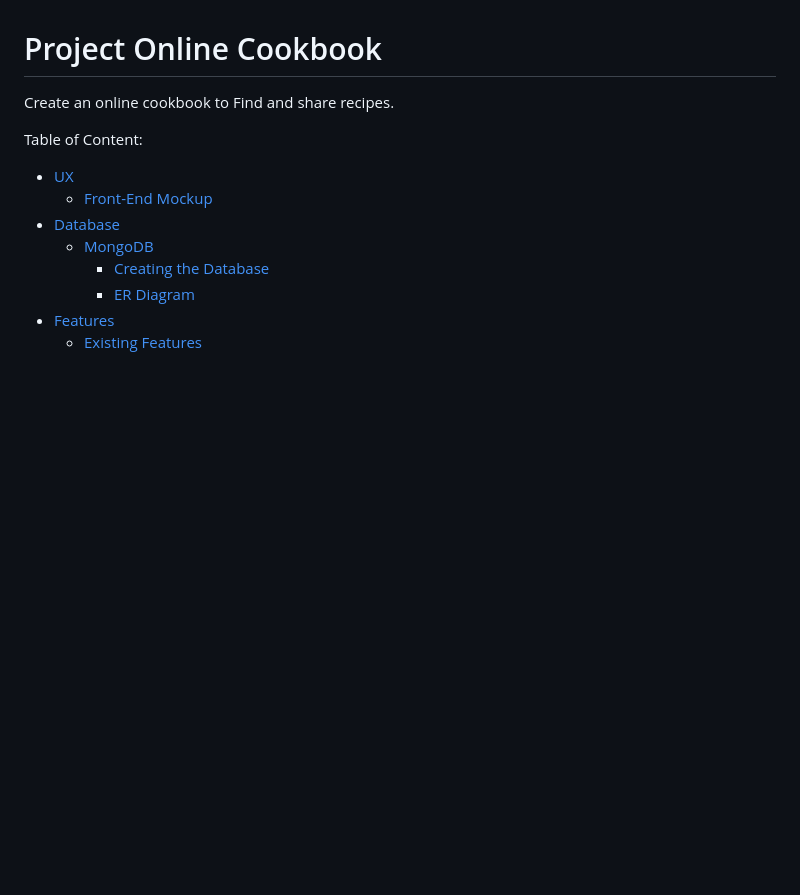
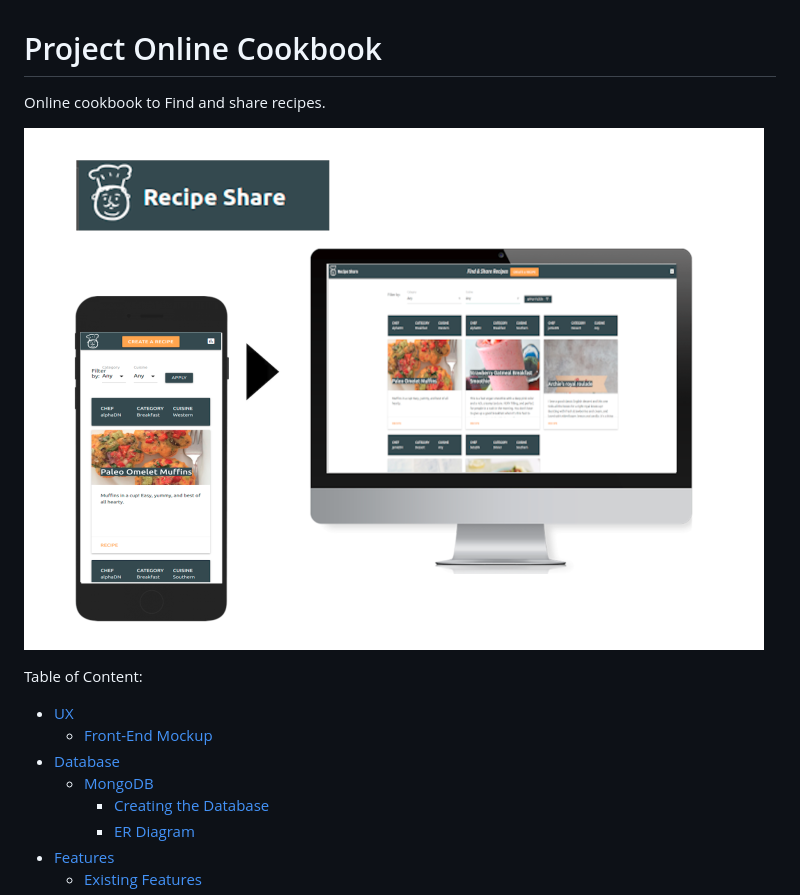
Before and after one commit to wickyakloe/Online-Cookbook, a Markdown page: README.md, the part around the change. GitHub-like rendering; pictures changed too: assets/responsiveView.png (added); blank space fills up the shorter version.

Commit message:
Add image of view on mobile and desktop

```diff
--- a/README.md
+++ b/README.md
@@ -1,6 +1,8 @@
 # Project Online Cookbook
 
-Create an online cookbook to Find and share recipes.
+Online cookbook to Find and share recipes.
+
+![ResponsiveView](https://raw.githubusercontent.com/wickyakloe/Online-Cookbook/master/assets/responsiveView.png "Mobile and Desktop View")
 
 Table of Content:
 
```
